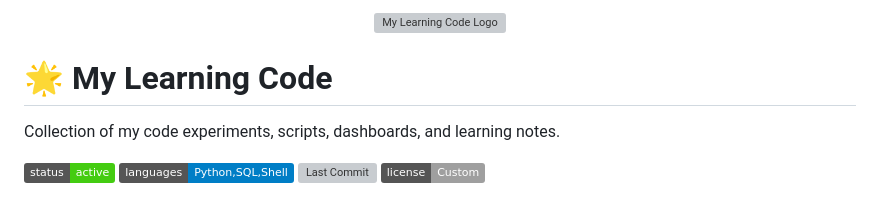
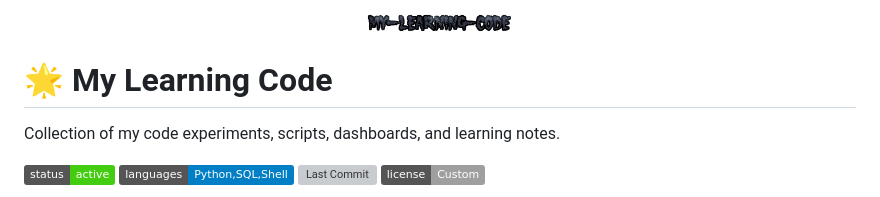
Before and after one commit to shubham8324/my-learning-code, a Markdown page: README.md, the part around the change. GitHub-like rendering; badges without logos; grey boxes are pictures that could not be loaded.

```diff
--- a/README.md
+++ b/README.md
@@ -1,5 +1,5 @@
 <p align="center">
-  <img src="assets/logo.png" alt="My Learning Code Logo" width="150"/>
+  <img src="/logo.png" alt="My Learning Code Logo" width="150"/>
 </p>
 
 # 🌟 My Learning Code
```
